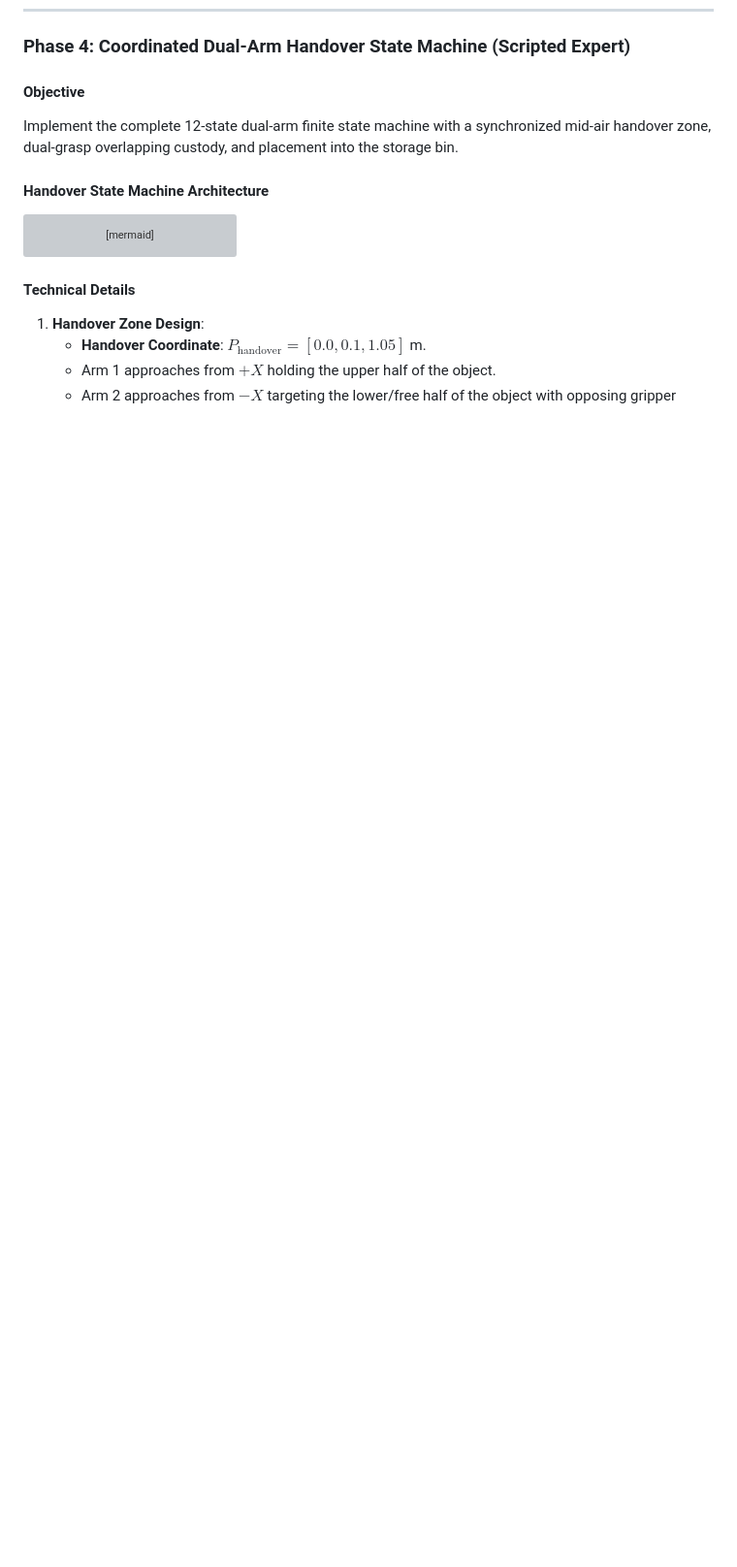
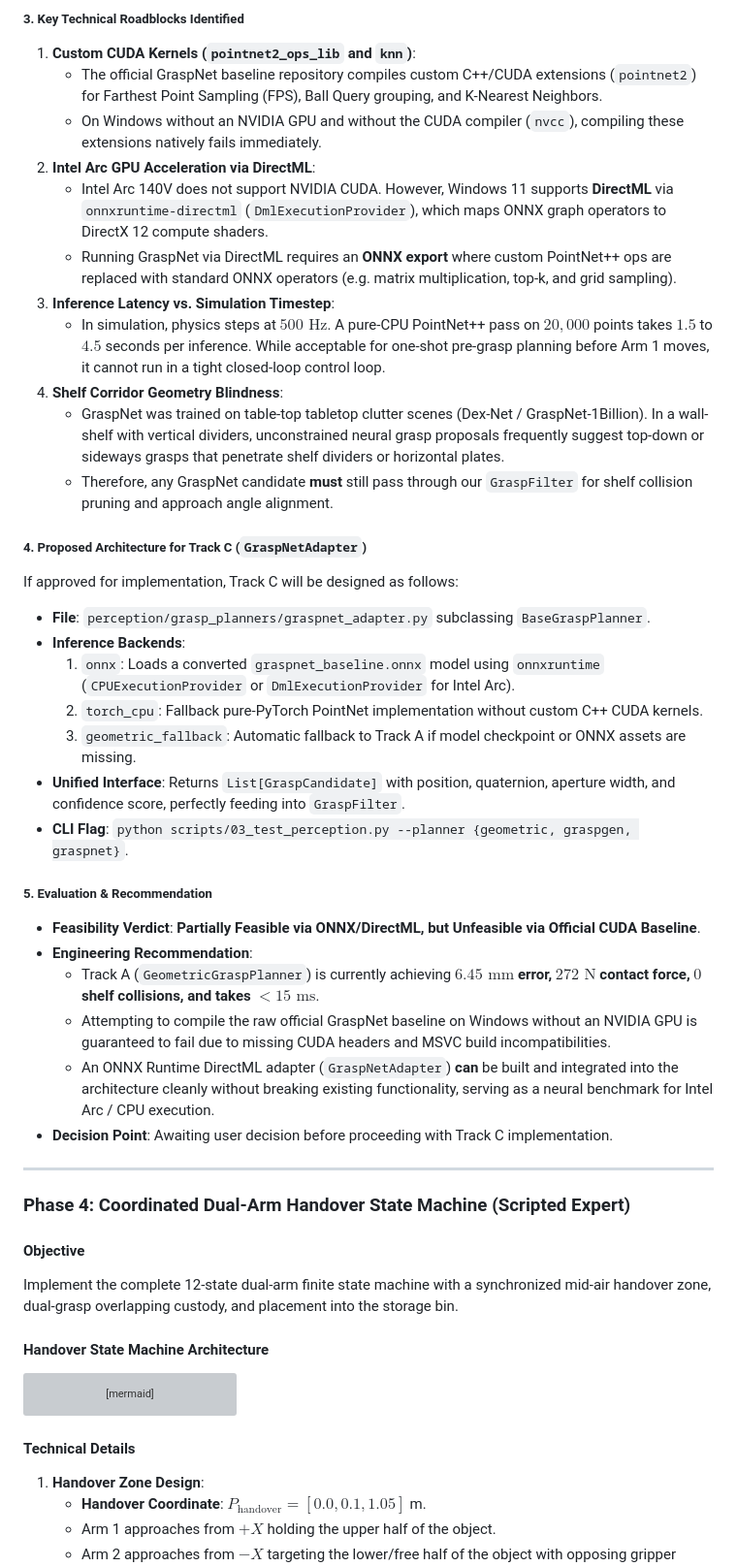
Before and after one commit to Digvijay2347/Robotic-Pick-and-Handover-System, a Markdown page: implementation_plan.md, the part around one of its changes. Shown at 97% size. GitHub-like rendering; blank space fills up the shorter version; grey boxes are pictures that could not be loaded.

Commit message:
docs(plan): add Track C GraspNet research, feasibility study, and integration plan

```diff
--- a/implementation_plan.md
+++ b/implementation_plan.md
@@ -259,3 +280,36 @@ Build a synthetic perception pipeline that captures depth from `shelf_cam`, back
+##### 3. Key Technical Roadblocks Identified
+1. **Custom CUDA Kernels (`pointnet2_ops_lib` and `knn`)**:
+   - The official GraspNet baseline repository compiles custom C++/CUDA extensions (`pointnet2`) for Farthest Point Sampling (FPS), Ball Query grouping, and K-Nearest Neighbors.
+   - On Windows without an NVIDIA GPU and without the CUDA compiler (`nvcc`), compiling these extensions natively fails immediately.
+2. **Intel Arc GPU Acceleration via DirectML**:
+   - Intel Arc 140V does not support NVIDIA CUDA. However, Windows 11 supports **DirectML** via `onnxruntime-directml` (`DmlExecutionProvider`), which maps ONNX graph operators to DirectX 12 compute shaders.
+   - Running GraspNet via DirectML requires an **ONNX export** where custom PointNet++ ops are replaced with standard ONNX operators (e.g. matrix multiplication, top-k, and grid sampling).
+3. **Inference Latency vs. Simulation Timestep**:
+   - In simulation, physics steps at $500\text{ Hz}$. A pure-CPU PointNet++ pass on $20,000$ points takes $1.5$ to $4.5$ seconds per inference. While acceptable for one-shot pre-grasp planning before Arm 1 moves, it cannot run in a tight closed-loop control loop.
+4. **Shelf Corridor Geometry Blindness**:
+   - GraspNet was trained on table-top tabletop clutter scenes (Dex-Net / GraspNet-1Billion). In a wall-shelf with vertical dividers, unconstrained neural grasp proposals frequently suggest top-down or sideways grasps that penetrate shelf dividers or horizontal plates.
+   - Therefore, any GraspNet candidate **must** still pass through our `GraspFilter` for shelf collision pruning and approach angle alignment.
+
+##### 4. Proposed Architecture for Track C (`GraspNetAdapter`)
+If approved for implementation, Track C will be designed as follows:
+- **File**: `perception/grasp_planners/graspnet_adapter.py` subclassing `BaseGraspPlanner`.
+- **Inference Backends**:
+  1. `onnx`: Loads a converted `graspnet_baseline.onnx` model using `onnxruntime` (`CPUExecutionProvider` or `DmlExecutionProvider` for Intel Arc).
+  2. `torch_cpu`: Fallback pure-PyTorch PointNet implementation without custom C++ CUDA kernels.
+  3. `geometric_fallback`: Automatic fallback to Track A if model checkpoint or ONNX assets are missing.
+- **Unified Interface**: Returns `List[GraspCandidate]` with position, quaternion, aperture width, and confidence score, perfectly feeding into `GraspFilter`.
+- **CLI Flag**: `python scripts/03_test_perception.py --planner {geometric, graspgen, graspnet}`.
+
+##### 5. Evaluation & Recommendation
+- **Feasibility Verdict**: **Partially Feasible via ONNX/DirectML, but Unfeasible via Official CUDA Baseline**.
+- **Engineering Recommendation**:
+  - Track A (`GeometricGraspPlanner`) is currently achieving **$6.45\text{ mm}$ error, $272\text{ N}$ contact force, $0$ shelf collisions, and takes $< 15\text{ ms}$**.
+  - Attempting to compile the raw official GraspNet baseline on Windows without an NVIDIA GPU is guaranteed to fail due to missing CUDA headers and MSVC build incompatibilities.
+  - An ONNX Runtime DirectML adapter (`GraspNetAdapter`) **can** be built and integrated into the architecture cleanly without breaking existing functionality, serving as a neural benchmark for Intel Arc / CPU execution.
+- **Decision Point**: Awaiting user decision before proceeding with Track C implementation.
+
+---
+
 ### Phase 4: Coordinated Dual-Arm Handover State Machine (Scripted Expert)
 
 #### Objective
```
Also changed, not shown: other parts of implementation_plan.md (+21 -0 lines).
